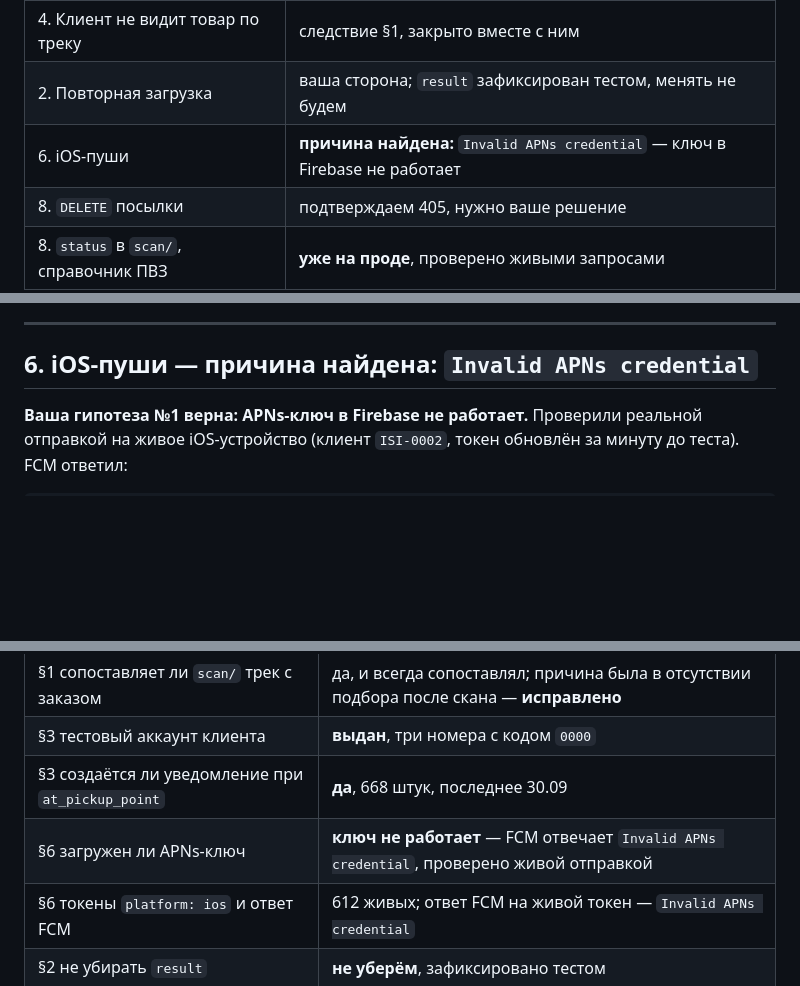
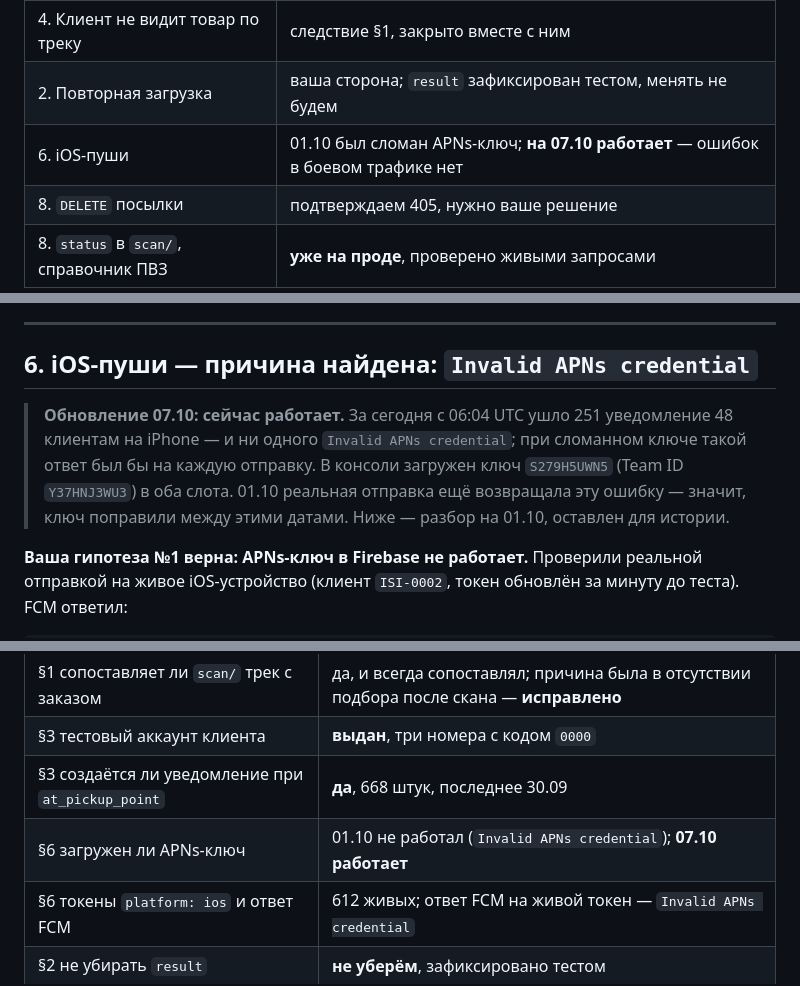
Before and after one commit to isko18/315cargo, a Markdown page: BACKEND_BUGS_ANSWER.md, 3 parts joined by grey strips. Rendered like a GitHub page; blank space fills up the shorter version.

Commit message:
docs: iOS-пуши на 07.10 работают — ключ APNs в Firebase поправлен
За сегодня 251 уведомление 48 клиентам на iPhone без единого «Invalid APNs
credential». 01.10 реальная отправка ещё возвращала эту ошибку.

Co-Authored-By: Claude Opus 5.5 <noreply@anthropic.com>

```diff
--- a/BACKEND_BUGS_ANSWER.md
+++ b/BACKEND_BUGS_ANSWER.md
@@ -11,7 +11,7 @@
 | 3. Не приходят уведомления | следствие §1; уведомления работают, **тестовый доступ выдан** |
 | 4. Клиент не видит товар по треку | следствие §1, закрыто вместе с ним |
 | 2. Повторная загрузка | ваша сторона; `result` зафиксирован тестом, менять не будем |
-| 6. iOS-пуши | **причина найдена:** `Invalid APNs credential` — ключ в Firebase не работает |
+| 6. iOS-пуши | 01.10 был сломан APNs-ключ; **на 07.10 работает** — ошибок в боевом трафике нет |
 | 8. `DELETE` посылки | подтверждаем 405, нужно ваше решение |
 | 8. `status` в `scan/`, справочник ПВЗ | **уже на проде**, проверено живыми запросами |
 
@@ -161,6 +161,14 @@ unchanged         повторный скан тем же статусом
 
 ## 6. iOS-пуши — причина найдена: `Invalid APNs credential`
 
+> **Обновление 07.10: сейчас работает.** За сегодня с 06:04 UTC ушло
+> 251 уведомление 48 клиентам на iPhone — и ни одного `Invalid APNs credential`;
+> при сломанном ключе такой ответ был бы на каждую отправку. В консоли загружен
+> ключ `S279H5UWN5` (Team ID `Y37HNJ3WU3`) в оба слота. 01.10 реальная отправка
+> ещё возвращала эту ошибку — значит, ключ поправили между этими датами.
+> Ниже — разбор на 01.10, оставлен для истории.
+
+
 **Ваша гипотеза №1 верна: APNs-ключ в Firebase не работает.** Проверили реальной
 отправкой на живое iOS-устройство (клиент `ISI-0002`, токен обновлён за минуту до
 теста). FCM ответил:
@@ -264,7 +272,7 @@ Project Settings → Cloud Messaging → APNs Authentication Key.
 | §1 сопоставляет ли `scan/` трек с заказом | да, и всегда сопоставлял; причина была в отсутствии подбора после скана — **исправлено** |
 | §3 тестовый аккаунт клиента | **выдан**, три номера с кодом `0000` |
 | §3 создаётся ли уведомление при `at_pickup_point` | **да**, 668 штук, последнее 30.09 |
-| §6 загружен ли APNs-ключ | **ключ не работает** — FCM отвечает `Invalid APNs credential`, проверено живой отправкой |
+| §6 загружен ли APNs-ключ | 01.10 не работал (`Invalid APNs credential`); **07.10 работает** |
 | §6 токены `platform: ios` и ответ FCM | 612 живых; ответ FCM на живой токен — `Invalid APNs credential` |
 | §2 не убирать `result` | **не уберём**, зафиксировано тестом |
 
```
